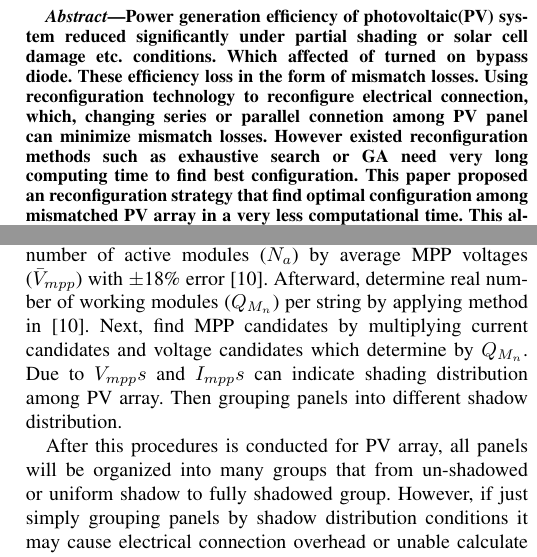
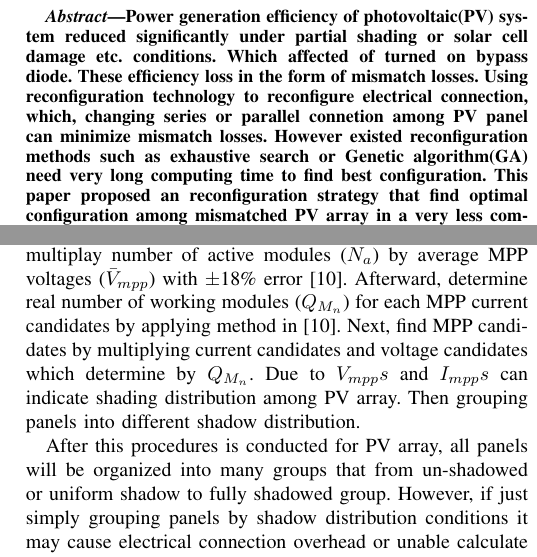
Before and after one commit to JacobZhao/PaperScript, a LaTeX paper (main.tex): two parts of the columns of pages 1 and 2 of 4, joined at a grey line, cut so that both start at the same text. Compiled offline with pdfLaTeX; a missing font is replaced by an installed copy or a similar font; a LaTeX package or settings file that is missing is left out.

Commit message:
some modify
missing figure, author
Unlayout version

```diff
--- a/main.tex
+++ b/main.tex
@@ -36,7 +36,7 @@
 \maketitle
 
 \begin{abstract}
-  Power generation efficiency of photovoltaic(PV) system reduced significantly under partial shading or solar cell damage etc. conditions. Which affected of turned on bypass diode. These efficiency loss in the form of mismatch losses. Using reconfiguration technology to reconfigure electrical connection, which, changing series or parallel connetion among PV panel can minimize mismatch losses. However existed reconfiguration methods such as exhaustive search or GA need very long computing time to find best configuration. This paper proposed an reconfiguration strategy that find optimal configuration among mismatched PV array in a very less computational time. This algorithm is very light and suitble for embedded device. The results show that compare with existed reconfiguration method under non-uniform shadow scenario proposed algorithm computes an optimized configuration with less computational time and very high accuracy.
+  Power generation efficiency of photovoltaic(PV) system reduced significantly under partial shading or solar cell damage etc. conditions. Which affected of turned on bypass diode. These efficiency loss in the form of mismatch losses. Using reconfiguration technology to reconfigure electrical connection, which, changing series or parallel connetion among PV panel can minimize mismatch losses. However existed reconfiguration methods such as exhaustive search or Genetic algorithm(GA) need very long computing time to find best configuration. This paper proposed an reconfiguration strategy that find optimal configuration among mismatched PV array in a very less computational time. This algorithm is very light and suitble for embedded device. The results show that compare with existed reconfiguration method under non-uniform shadow scenario proposed algorithm computes an optimized configuration with less computational time and very high accuracy.
 \end{abstract}
 
 \begin{IEEEkeywords}
@@ -79,7 +79,7 @@ Furthermore, it is also assumed that for each string it has same number of panel
 
 
 \section{Reconfiguration Algorithm}
-The general steps of reconfiguration algorithm are presented in Fig. \ref{fig2}. The first step is determine each PV module's \textit{$V_{mpp}$} and \textit{$I_{mpp}$} by using algorithm provided in \cite{b7} \cite{b9}, and calculate MPP current and voltage candidates of PV array. When there are more than two panels connected in series, for a string MPPs is not straightforward. The MPP current and voltage candidates can be evaluated though a procedure presented in \cite{b10}. For string MPP current candidates, \textit{$I_{mpp_n}$} values' different less than 5\% are assumed to be equal. For string MPP voltage candidates, \textit{$V_{mpp_n}$}  can be calculated though multiplay number of active modules (\textit{$N_a$}) by average MPP voltages (\textit{$\bar V_{mpp}$}) with $\pm$18\% error \cite{b10}. Afterward, determine real number of working modules (\textit{$Q_{M_n}$})  per string by applying method in \cite{b10}. Next, find MPP candidates by multiplying current candidates and voltage candidates which determine by \textit{$Q_{M_n}$}. Due to \textit{$V_{mpp}s$} and \textit{$I_{mpp}s$} can indicate shading distribution among PV array.  Then grouping panels into different shadow distribution.
+The general steps of reconfiguration algorithm are presented in Fig. \ref{fig2}. The first step is determine each PV module's \textit{$V_{mpp}$} and \textit{$I_{mpp}$} by using algorithm provided in \cite{b7} \cite{b9}, and calculate MPP current and voltage candidates of PV array. When there are more than two panels connected in series, for a string MPPs is not straightforward. The MPP current and voltage candidates can be evaluated though a procedure presented in \cite{b10}. For string MPP current candidates, \textit{$I_{mpp_n}$} values' different less than 5\% are assumed to be equal. For string MPP voltage candidates, \textit{$V_{mpp_n}$}  can be calculated though multiplay number of active modules (\textit{$N_a$}) by average MPP voltages (\textit{$\bar V_{mpp}$}) with $\pm$18\% error \cite{b10}. Afterward, determine real number of working modules (\textit{$Q_{M_n}$}) for each MPP current candidates by applying method in \cite{b10}. Next, find MPP candidates by multiplying current candidates and voltage candidates which determine by \textit{$Q_{M_n}$}. Due to \textit{$V_{mpp}s$} and \textit{$I_{mpp}s$} can indicate shading distribution among PV array.  Then grouping panels into different shadow distribution.
 
 After this procedures is conducted for PV array, all panels will be organized into many groups that from un-shadowed or uniform shadow to fully shadowed group. However, if just simply grouping panels by shadow distribution conditions it may cause electrical connection overhead or unable calculate optimal configuration. To further reconfigure PV system into a better configuration, the replacement part of algorithm will proceed as follow:
 \begin{itemize}
```
Also changed, not shown: main.pdf, 1 other file.
